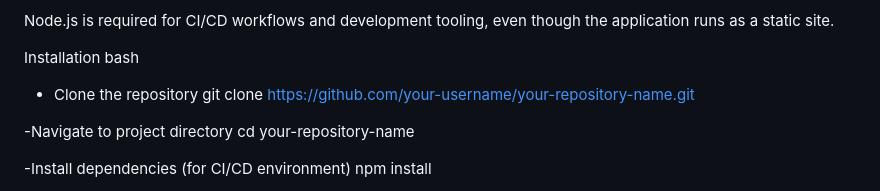
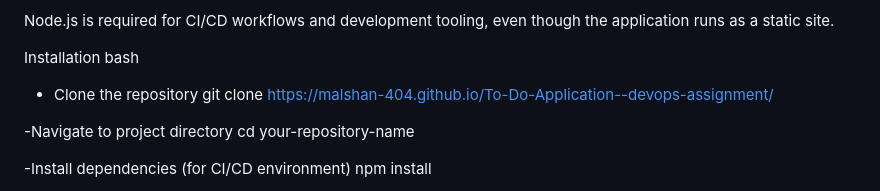
Before and after one commit to Malshan-404/To-Do-Application--devops-assignment, a Markdown page: README.md, the part around the change. Drawn GitHub-style.

```diff
--- a/README.md
+++ b/README.md
@@ -117,7 +117,7 @@ Prerequisites
 Installation
 bash
  - Clone the repository
-    git clone https://github.com/your-username/your-repository-name.git
+    git clone https://malshan-404.github.io/To-Do-Application--devops-assignment/
 
  -Navigate to project directory
       cd your-repository-name
```
